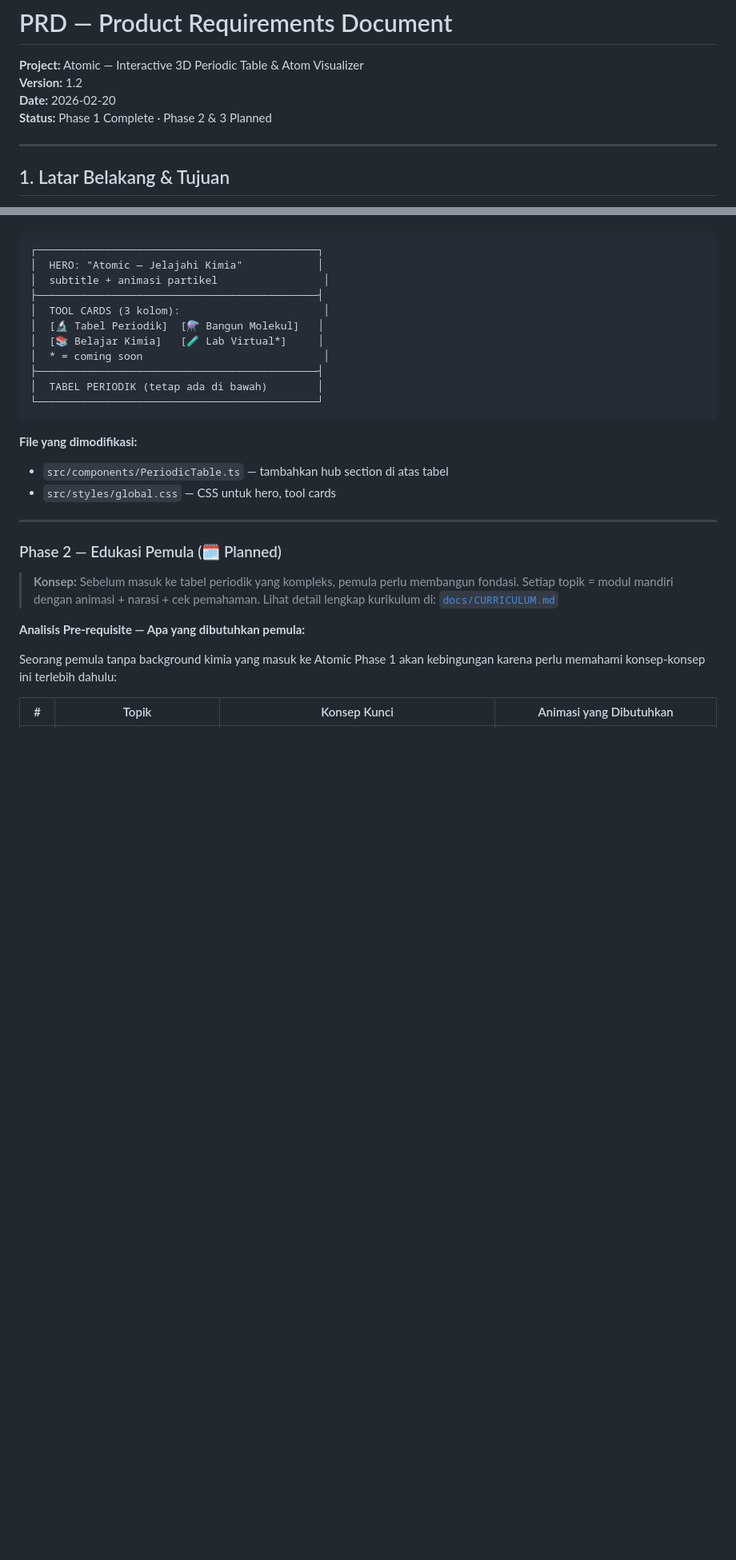
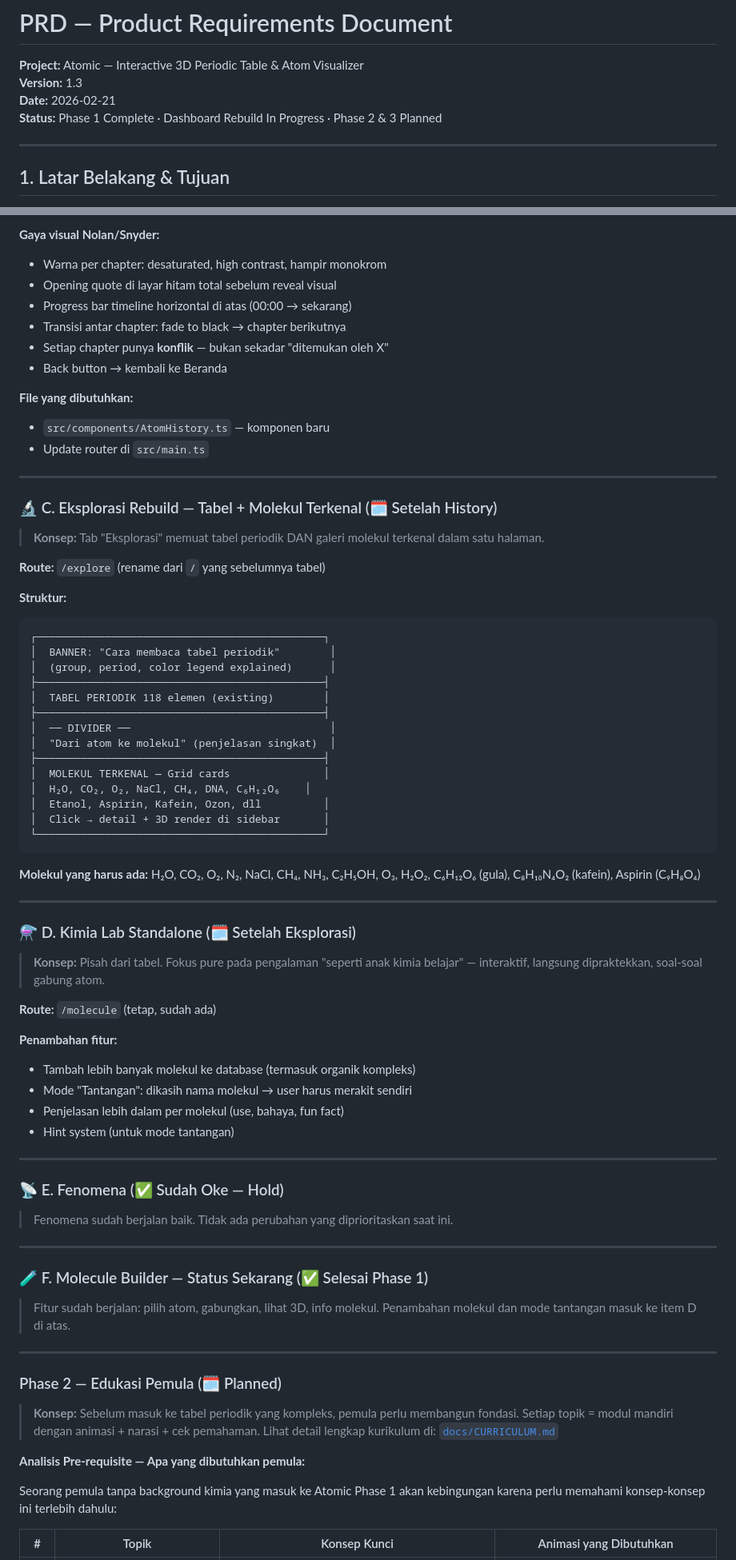
Before and after one commit to nunutech40/atomic, a Markdown page: docs/PRD.md, 2 parts joined by grey strips. Shown at 80% size. Drawn GitHub-style; blank space fills up the shorter version.

````diff
--- a/docs/PRD.md
+++ b/docs/PRD.md
@@ -1,8 +1,8 @@
 # PRD — Product Requirements Document
 **Project:** Atomic — Interactive 3D Periodic Table & Atom Visualizer
-**Version:** 1.2
-**Date:** 2026-02-20
-**Status:** Phase 1 Complete · Phase 2 & 3 Planned
+**Version:** 1.3
+**Date:** 2026-02-21
+**Status:** Phase 1 Complete · Dashboard Rebuild In Progress · Phase 2 & 3 Planned
 
 ---
 
@@ -171,22 +199,71 @@ Jika urutan ini terbalik (langsung ke materi tanpa membangun rasa kagum), user a
+**Gaya visual Nolan/Snyder:**
+- Warna per chapter: desaturated, high contrast, hampir monokrom
+- Opening quote di layar hitam total sebelum reveal visual
+- Progress bar timeline horizontal di atas (00:00 → sekarang)
+- Transisi antar chapter: fade to black → chapter berikutnya
+- Setiap chapter punya **konflik** — bukan sekadar "ditemukan oleh X"
+- Back button → kembali ke Beranda
+
+**File yang dibutuhkan:**
+- `src/components/AtomHistory.ts` — komponen baru
+- Update router di `src/main.ts`
+
+---
+
+### 🔬 C. Eksplorasi Rebuild — Tabel + Molekul Terkenal (🗓️ Setelah History)
+
+> **Konsep:** Tab "Eksplorasi" memuat tabel periodik DAN galeri molekul terkenal dalam satu halaman.
+
+**Route:** `/explore` (rename dari `/` yang sebelumnya tabel)
+
+**Struktur:**
 ```
-┌─────────────────────────────────────────────┐
-│  HERO: "Atomic — Jelajahi Kimia"            │
-│  subtitle + animasi partikel                 │
-├─────────────────────────────────────────────┤
-│  TOOL CARDS (3 kolom):                       │
-│  [🔬 Tabel Periodik]  [⚗️ Bangun Molekul]   │
-│  [📚 Belajar Kimia]   [🧪 Lab Virtual*]     │
-│  * = coming soon                             │
-├─────────────────────────────────────────────┤
-│  TABEL PERIODIK (tetap ada di bawah)        │
-└─────────────────────────────────────────────┘
+┌──────────────────────────────────────────────┐
+│  BANNER: "Cara membaca tabel periodik"        │
+│  (group, period, color legend explained)      │
+├──────────────────────────────────────────────┤
+│  TABEL PERIODIK 118 elemen (existing)        │
+├──────────────────────────────────────────────┤
+│  ── DIVIDER ──                                │
+│  "Dari atom ke molekul" (penjelasan singkat)  │
+├──────────────────────────────────────────────┤
+│  MOLEKUL TERKENAL — Grid cards               │
+│  H₂O, CO₂, O₂, NaCl, CH₄, DNA, C₆H₁₂O₆    │
+│  Etanol, Aspirin, Kafein, Ozon, dll          │
+│  Click → detail + 3D render di sidebar       │
+└──────────────────────────────────────────────┘
 ```
 
-**File yang dimodifikasi:**
-- `src/components/PeriodicTable.ts` — tambahkan hub section di atas tabel
-- `src/styles/global.css` — CSS untuk hero, tool cards
+**Molekul yang harus ada:** H₂O, CO₂, O₂, N₂, NaCl, CH₄, NH₃, C₂H₅OH, O₃, H₂O₂, C₆H₁₂O₆ (gula), C₈H₁₀N₄O₂ (kafein), Aspirin (C₉H₈O₄)
 
 ---
+
+### ⚗️ D. Kimia Lab Standalone (🗓️ Setelah Eksplorasi)
+
+> **Konsep:** Pisah dari tabel. Fokus pure pada pengalaman "seperti anak kimia belajar" — interaktif, langsung dipraktekkan, soal-soal gabung atom.
+
+**Route:** `/molecule` (tetap, sudah ada)
+
+**Penambahan fitur:**
+- Tambah lebih banyak molekul ke database (termasuk organik kompleks)
+- Mode "Tantangan": dikasih nama molekul → user harus merakit sendiri
+- Penjelasan lebih dalam per molekul (use, bahaya, fun fact)
+- Hint system (untuk mode tantangan)
+
+---
+
+### 📡 E. Fenomena (✅ Sudah Oke — Hold)
+
+> Fenomena sudah berjalan baik. Tidak ada perubahan yang diprioritaskan saat ini.
+
+---
+
+### 🧪 F. Molecule Builder — Status Sekarang (✅ Selesai Phase 1)
+
+> Fitur sudah berjalan: pilih atom, gabungkan, lihat 3D, info molekul. Penambahan molekul dan mode tantangan masuk ke item D di atas.
+
+---
+
 
 ### Phase 2 — Edukasi Pemula (🗓️ Planned)
 
````
Also changed, not shown: other parts of docs/PRD.md (+53 -25 lines).
